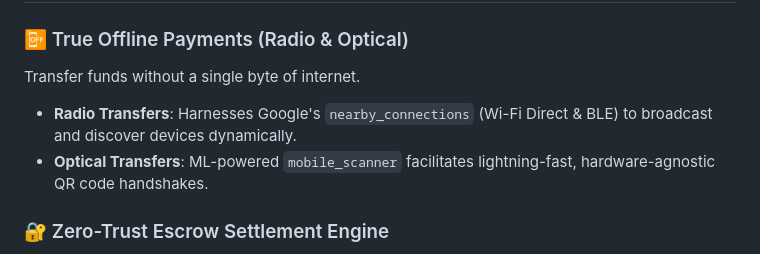
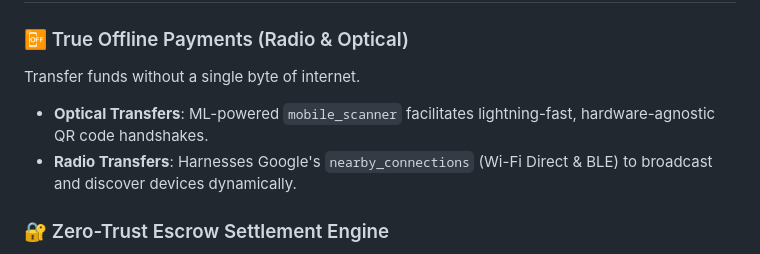
Before and after one commit to Harshkumar2306/Harsh-Pay-App, a Markdown page: README.md, the part around the change. Drawn GitHub-style.

```diff
--- a/README.md
+++ b/README.md
@@ -39,8 +39,8 @@
 
 ### 📴 True Offline Payments (Radio & Optical)
 Transfer funds without a single byte of internet.
+- **Optical Transfers**: ML-powered `mobile_scanner` facilitates lightning-fast, hardware-agnostic QR code handshakes.
 - **Radio Transfers**: Harnesses Google's `nearby_connections` (Wi-Fi Direct & BLE) to broadcast and discover devices dynamically.
-- **Optical Transfers**: ML-powered `mobile_scanner` facilitates lightning-fast, hardware-agnostic QR code handshakes.
 
 ### 🔐 Zero-Trust Escrow Settlement Engine
 Traditional offline apps use "Optimistic" UI, which leads to rampant double-spending fraud. Harsh Pay inherently distrusts both the sender and receiver.
```
